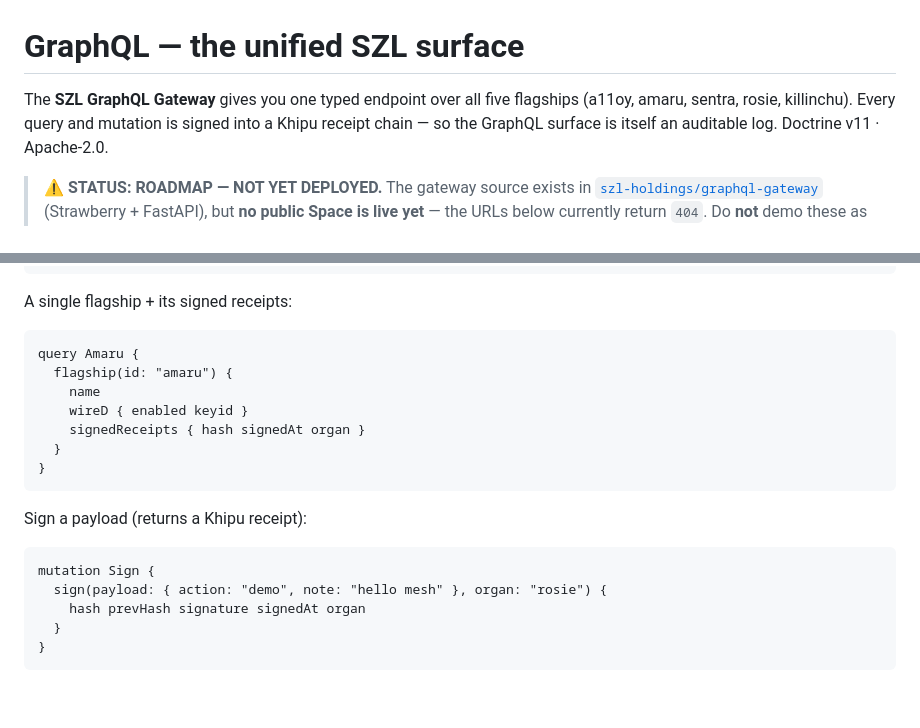
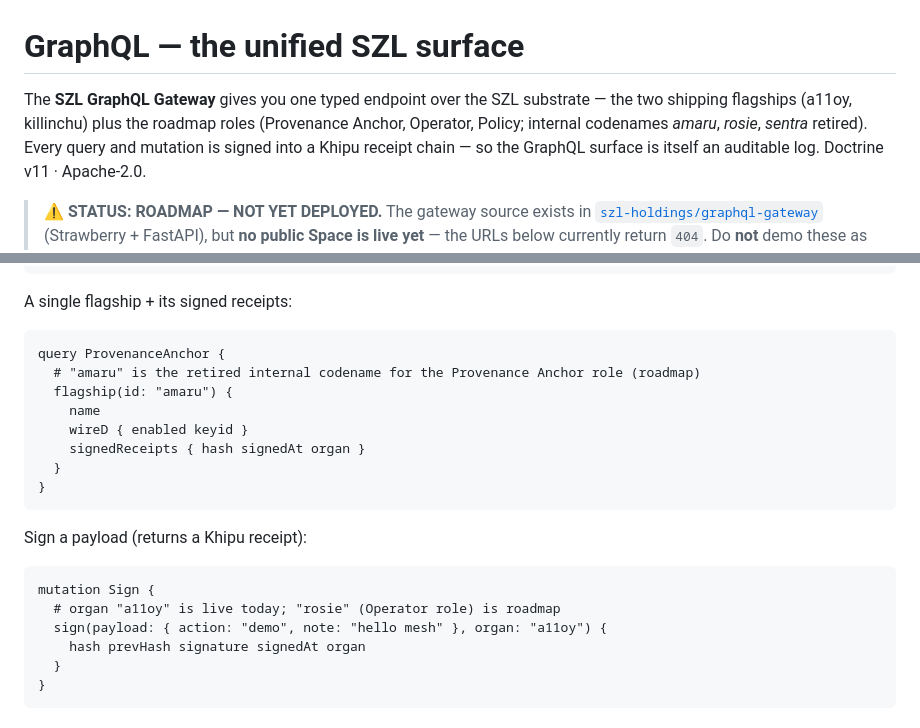
Before and after one commit to szl-holdings/developers, a Markdown page: GRAPHQL.md, 2 parts joined by grey strips. Rendered like a GitHub page; blank space fills up the shorter version.

Commit message:
docs(graphql): retire codenames in intro + examples (page already roadmap-labelled)
Intro said "all five flagships (a11oy, amaru, sentra, rosie, killinchu)";
reframed to two shipping flagships + roadmap roles with retired-codename
disclosure. Example query/mutation organ ids disclosed (amaru=Provenance Anchor
roadmap; sign example switched to live organ "a11oy"). Page already correctly
labels the gateway itself ROADMAP/404.

Signed-off-by: DEV-B <devb@szlholdings.ai>
Co-Authored-By: Perplexity Computer Agent <agent@perplexity.ai>

````diff
--- a/GRAPHQL.md
+++ b/GRAPHQL.md
@@ -1,8 +1,9 @@
 <!-- SPDX-License-Identifier: Apache-2.0 -->
 # GraphQL — the unified SZL surface
 
-The **SZL GraphQL Gateway** gives you one typed endpoint over all five flagships
-(a11oy, amaru, sentra, rosie, killinchu). Every query and mutation is signed into
+The **SZL GraphQL Gateway** gives you one typed endpoint over the SZL substrate — the two
+shipping flagships (a11oy, killinchu) plus the roadmap roles (Provenance Anchor, Operator,
+Policy; internal codenames *amaru*, *rosie*, *sentra* retired). Every query and mutation is signed into
 a Khipu receipt chain — so the GraphQL surface is itself an auditable log.
 Doctrine v11 · Apache-2.0.
 
@@ -62,7 +63,8 @@ query Mesh {
 A single flagship + its signed receipts:
 
 ```graphql
-query Amaru {
+query ProvenanceAnchor {
+  # "amaru" is the retired internal codename for the Provenance Anchor role (roadmap)
   flagship(id: "amaru") {
     name
     wireD { enabled keyid }
@@ -75,7 +77,8 @@ Sign a payload (returns a Khipu receipt):
 
 ```graphql
 mutation Sign {
-  sign(payload: { action: "demo", note: "hello mesh" }, organ: "rosie") {
+  # organ "a11oy" is live today; "rosie" (Operator role) is roadmap
+  sign(payload: { action: "demo", note: "hello mesh" }, organ: "a11oy") {
     hash prevHash signature signedAt organ
   }
 }
````
